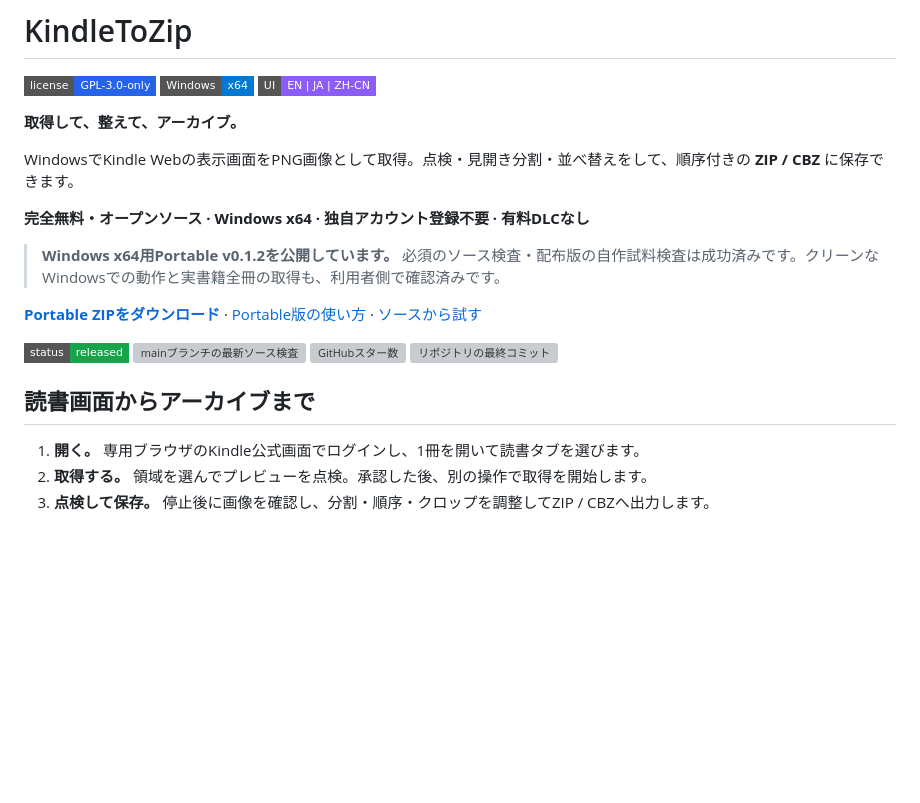
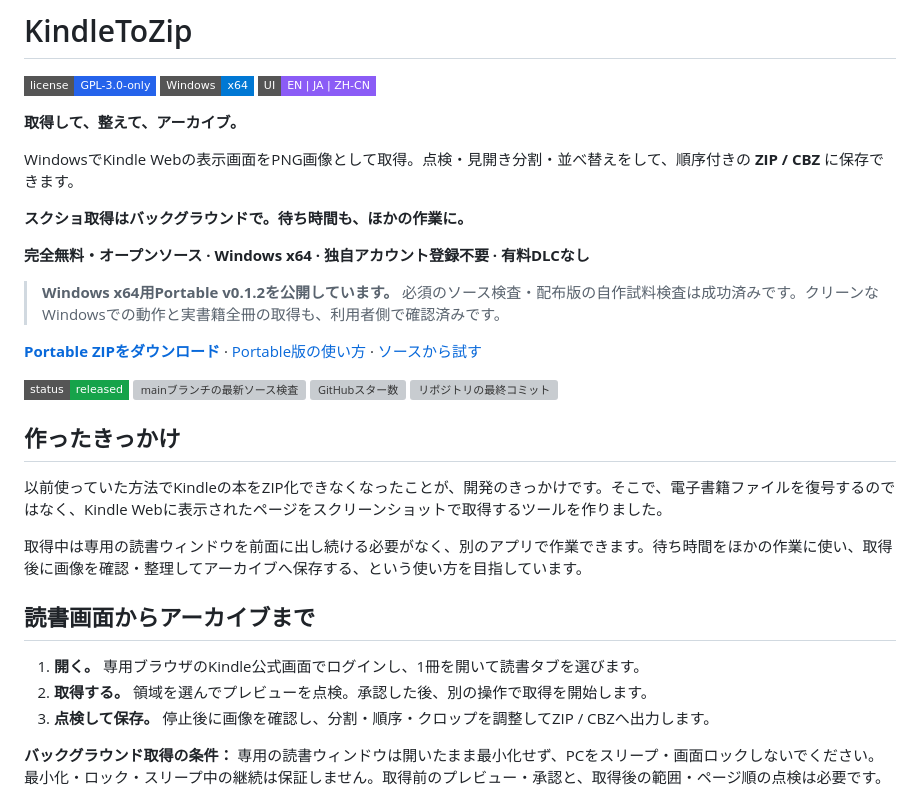
Before and after one commit to zufall-upon/KindleToZip, a Markdown page: README.ja.md, the part around the change. GitHub-like rendering; badges without logos; blank space fills up the shorter version; grey boxes are pictures that could not be loaded.

```diff
--- a/README.ja.md
+++ b/README.ja.md
@@ -8,6 +8,8 @@
 
 WindowsでKindle Webの表示画面をPNG画像として取得。点検・見開き分割・並べ替えをして、順序付きの **ZIP / CBZ** に保存できます。
 
+**スクショ取得はバックグラウンドで。待ち時間も、ほかの作業に。**
+
 **完全無料・オープンソース · Windows x64 · 独自アカウント登録不要 · 有料DLCなし**
 
 > **Windows x64用Portable v0.1.2を公開しています。**
@@ -17,11 +19,19 @@ WindowsでKindle Webの表示画面をPNG画像として取得。点検・見開
 
 [![公開状況：リリース済み](https://img.shields.io/badge/status-released-16a34a?style=flat-square)](docs/validation.md) [![mainブランチの最新ソース検査](https://img.shields.io/github/actions/workflow/status/zufall-upon/KindleToZip/ci.yml?branch=main&style=flat-square&label=source%20checks)](https://github.com/zufall-upon/KindleToZip/actions/workflows/ci.yml) [![GitHubスター数](https://img.shields.io/github/stars/zufall-upon/KindleToZip?style=flat-square&label=stars)](https://github.com/zufall-upon/KindleToZip/stargazers) [![リポジトリの最終コミット](https://img.shields.io/github/last-commit/zufall-upon/KindleToZip?style=flat-square)](https://github.com/zufall-upon/KindleToZip/commits/main/)
 
+## 作ったきっかけ
+
+以前使っていた方法でKindleの本をZIP化できなくなったことが、開発のきっかけです。そこで、電子書籍ファイルを復号するのではなく、Kindle Webに表示されたページをスクリーンショットで取得するツールを作りました。
+
+取得中は専用の読書ウィンドウを前面に出し続ける必要がなく、別のアプリで作業できます。待ち時間をほかの作業に使い、取得後に画像を確認・整理してアーカイブへ保存する、という使い方を目指しています。
+
 ## 読書画面からアーカイブまで
 
 1. **開く。** 専用ブラウザのKindle公式画面でログインし、1冊を開いて読書タブを選びます。
 2. **取得する。** 領域を選んでプレビューを点検。承認した後、別の操作で取得を開始します。
 3. **点検して保存。** 停止後に画像を確認し、分割・順序・クロップを調整してZIP / CBZへ出力します。
+
+**バックグラウンド取得の条件：** 専用の読書ウィンドウは開いたまま最小化せず、PCをスリープ・画面ロックしないでください。最小化・ロック・スリープ中の継続は保証しません。取得前のプレビュー・承認と、取得後の範囲・ページ順の点検は必要です。
 
 [![KindleToZipの実画面：分割プレビュー、3枚の並べ替え後の点検、6画像のZIP保存・再読検証成功](docs/images/kindletozip-overview.png)](docs/screenshots.md)
 
```
Also changed, not shown: README.md (+10 -0 lines), README.zh-CN.md (+10 -0 lines).
